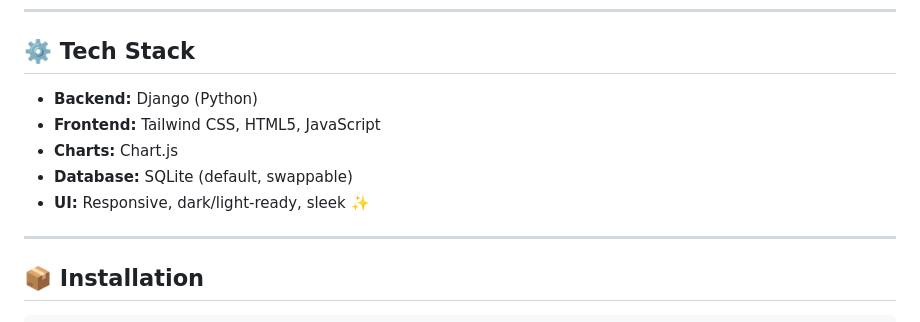
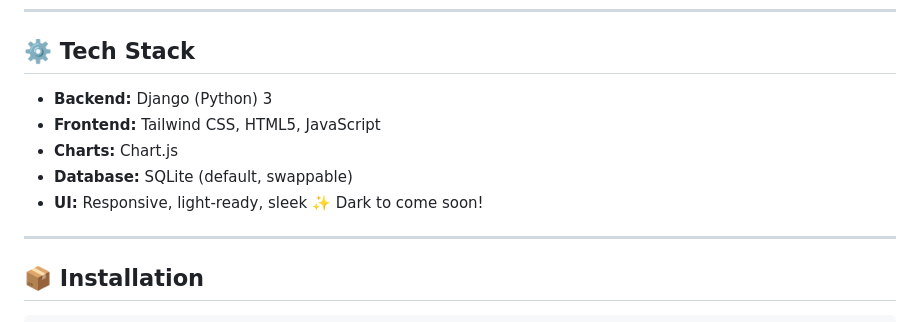
Before and after one commit to zaidku/FashionHub, a Markdown page: README.md, the part around one of its changes. Drawn GitHub-style.

Commit message:
README.md
Signed-off-by: Zaid Kuba <138524487+zaidku@users.noreply.github.com>

```diff
--- a/README.md
+++ b/README.md
@@ -50,11 +50,11 @@ Settings View
 
 ## ⚙️ Tech Stack
 
-- **Backend:** Django (Python)
+- **Backend:** Django (Python) 3
 - **Frontend:** Tailwind CSS, HTML5, JavaScript
 - **Charts:** Chart.js
 - **Database:** SQLite (default, swappable)
-- **UI:** Responsive, dark/light-ready, sleek ✨
+- **UI:** Responsive, light-ready, sleek ✨ Dark to come soon!
 
 ---
 
```
Also changed, not shown: other parts of README.md (+1 -1 lines).
